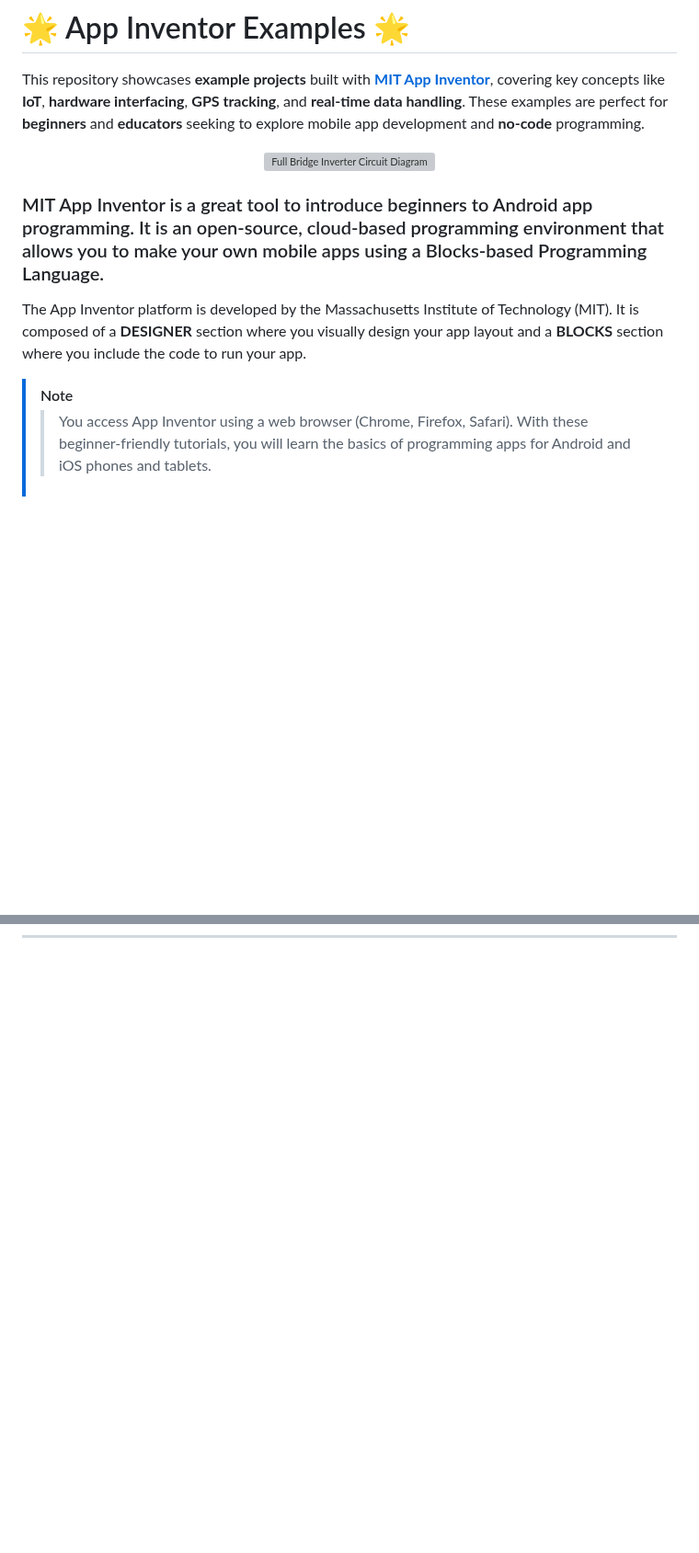
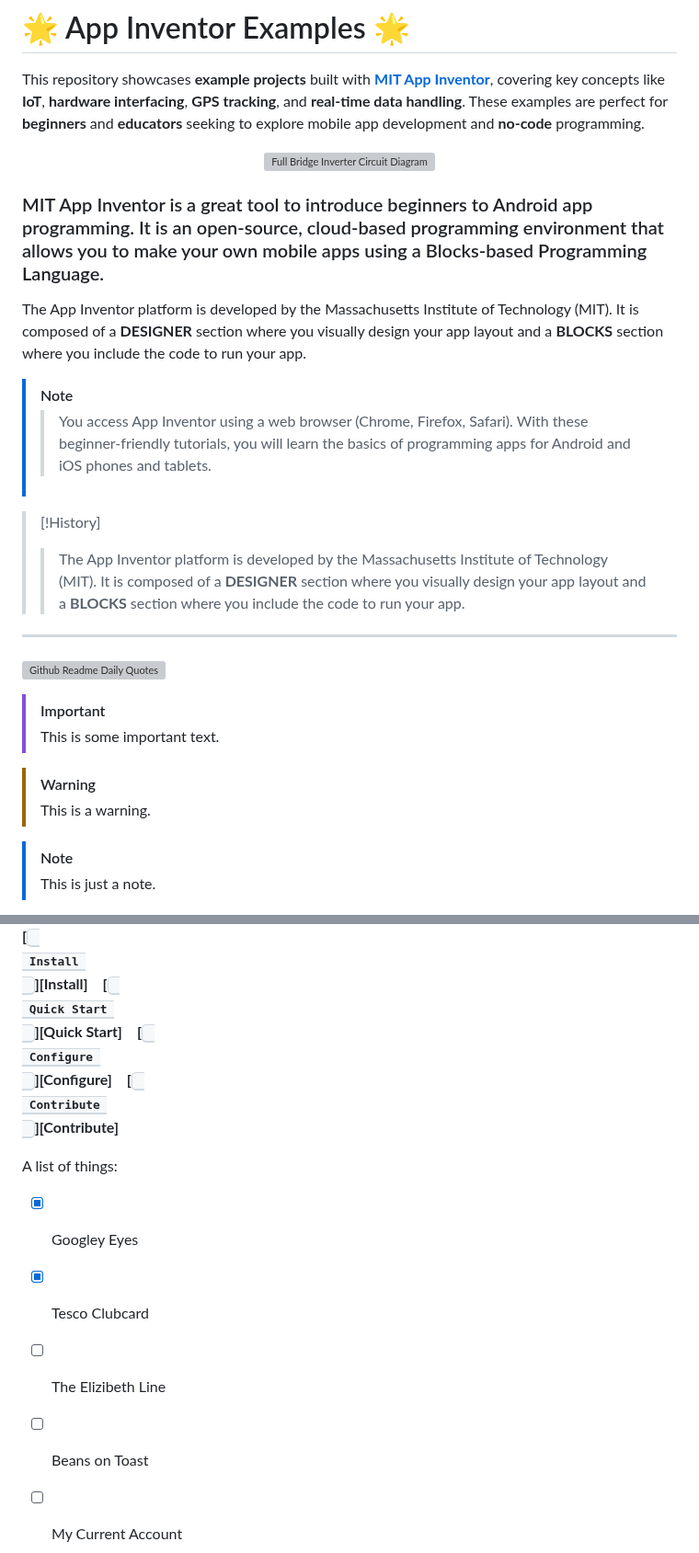
Before and after one commit to gmostofabd/App-Inventor-Examples, a Markdown page: README.md, 2 parts joined by grey strips. Shown at 92% size. Rendered like a GitHub page; blank space fills up the shorter version; grey boxes are pictures that could not be loaded.

```diff
--- a/README.md
+++ b/README.md
@@ -31,7 +31,30 @@
 > [!NOTE]
 > > You access App Inventor using a web browser (Chrome, Firefox, Safari). With these beginner-friendly tutorials, you will learn the basics of programming apps for Android and iOS phones and tablets.
 
+
+>  [!History]
+> >  The App Inventor platform is developed by the Massachusetts Institute of Technology (MIT). It is composed of a <strong>DESIGNER</strong> section where you visually design your app layout and a <strong>BLOCKS</strong> section where you include the code to run your app.
+
 <hr style="border: none; height: 2px; background-color: #2E8B57; margin-top: 20px; margin-bottom: 20px; border-radius: 5px;">
 
 </br>
 </br>
+
+
+
+
+[![Github Readme Daily Quotes](https://readme-daily-quotes.vercel.app/api)](https://github.com/cheehwatang/github-readme-daily-quotes)
+
+
+> [!IMPORTANT]
+> This is some important text.
+
+> [!WARNING]
+> This is a warning.
+
+> [!NOTE]
+> This is just a note.
+
+
+
+
@@ -37,0 +76,15 @@
+**[<kbd> <br> Install <br> </kbd>][Install]**
+**[<kbd> <br> Quick Start <br> </kbd>][Quick Start]**
+**[<kbd> <br> Configure <br> </kbd>][Configure]**
+**[<kbd> <br> Contribute <br> </kbd>][Contribute]**
+
+
+
+A list of things:
+- [X] Googley Eyes
+- [X] Tesco Clubcard
+- [ ] The Elizibeth Line
+- [ ] Beans on Toast
+- [ ] My Current Account
+
+
```
Also changed, not shown: other parts of README.md (+51 -1 lines).
